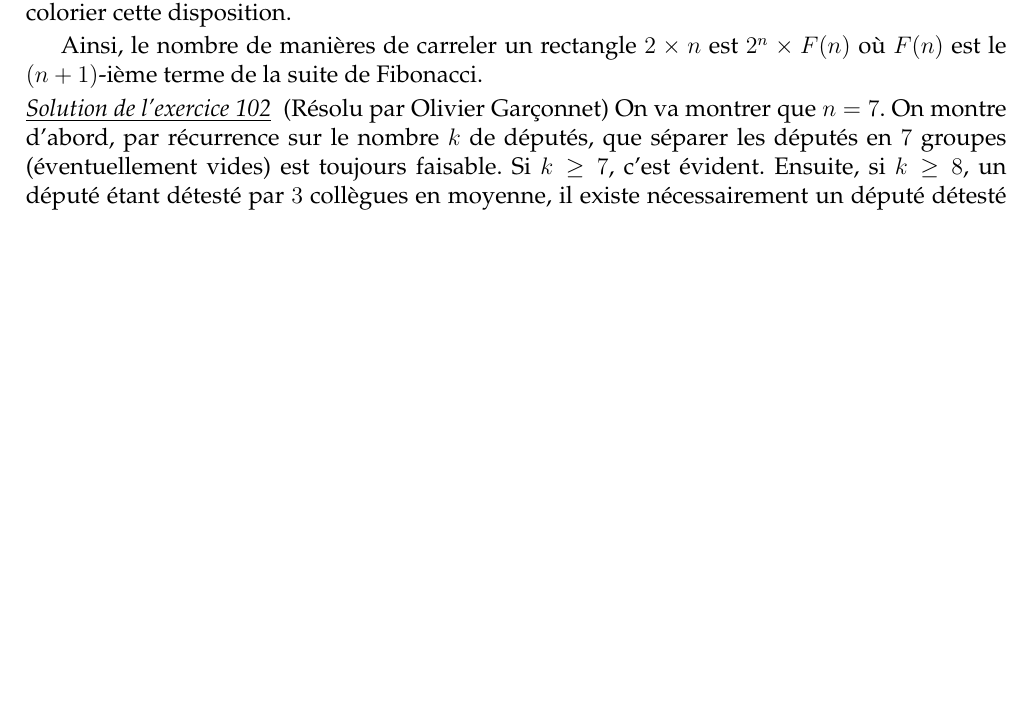
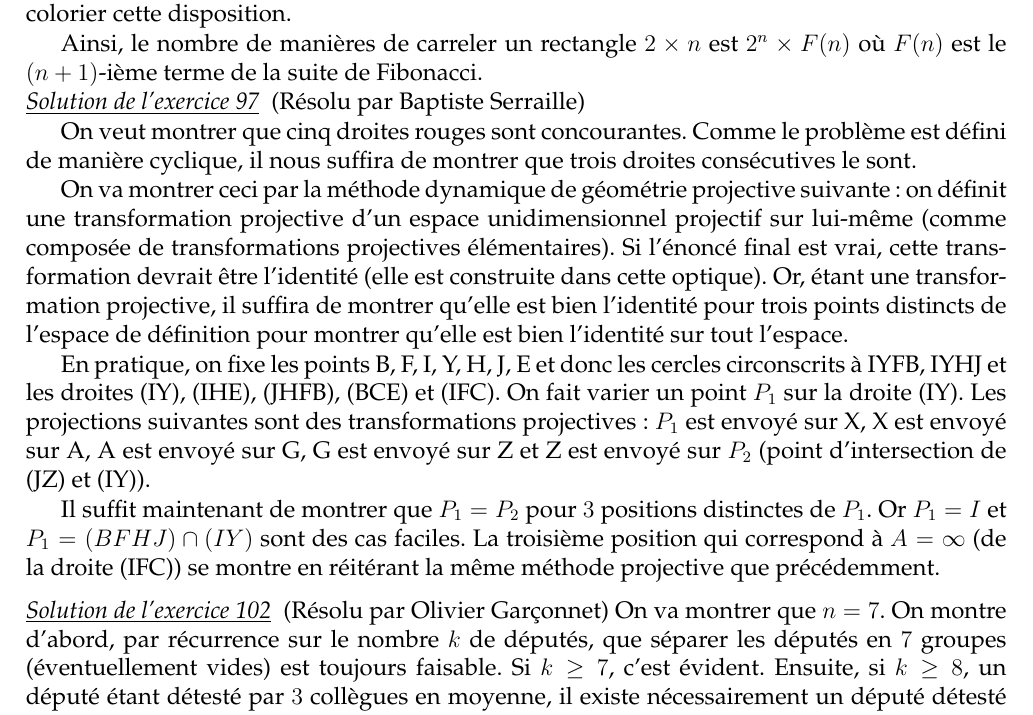
Before and after one commit to felixll/stage2016, a LaTeX book (poly.tex, which reads muraille/solutions.tex): part of page 52 of 58, cut so that both start at the same text, the shorter picture padded with empty space. Compiled offline with pdfLaTeX.

Commit message:
Update solutions.tex

```diff
--- a/muraille/solutions.tex
+++ b/muraille/solutions.tex
@@ -176,6 +176,19 @@ On a donc la relation de récurrence $F(n) = F(n-1) + F(n-2)$.
 Ainsi, le nombre de manières de carreler un rectangle $2 \times n$ est $2^n \times F(n)$ où $F(n)$ est le $(n+1)$-ième terme de la suite de Fibonacci.
 
 \end{solution}
+
+\begin{sol}[97](Résolu par Baptiste Serraille)
+
+On veut montrer que cinq droites rouges sont concourantes. Comme le problème est d\'efini de manière cyclique, il nous suffira de montrer que trois droites cons\'ecutives le sont.
+
+On va montrer ceci par la m\'ethode dynamique de g\'eom\'etrie projective suivante :
+on d\'efinit une transformation projective d'un espace unidimensionnel projectif sur lui-même (comme compos\'ee de transformations projectives \'el\'ementaires). Si l'\'enonc\'e final est vrai, cette transformation devrait être l'identit\'e (elle est construite dans cette optique). Or, \'etant une transformation projective, il suffira de montrer qu'elle est bien l'identit\'e pour trois points distincts de l'espace de d\'efinition pour montrer qu'elle est bien l'identit\'e sur tout l'espace.
+
+En pratique, on fixe les points B, F, I, Y, H, J, E et donc les cercles circonscrits à IYFB, IYHJ et les droites (IY), (IHE), (JHFB), (BCE) et (IFC). On fait varier un point $P_1$ sur la droite (IY). Les projections suivantes sont des transformations projectives : $P_1$ est envoy\'e sur X, X est envoy\'e sur A, A est envoy\'e sur G, G est envoy\'e sur Z et Z est envoy\'e sur $P_2$ (point d'intersection de (JZ) et (IY)).
+
+Il suffit maintenant de montrer que $P_1=P_2$ pour $3$ positions distinctes de $P_1$. Or $P_1=I$ et $P_1=(BFHJ)\cap (IY)$ sont des cas faciles. La troisième position qui correspond à $A = \infty$ (de la droite (IFC)) se montre en r\'eit\'erant la même m\'ethode projective que pr\'ec\'edemment.
+
+\end{sol}
 
 \begin{sol}[102](Résolu par Olivier Garçonnet)
 On va montrer que $n = 7$.
```
